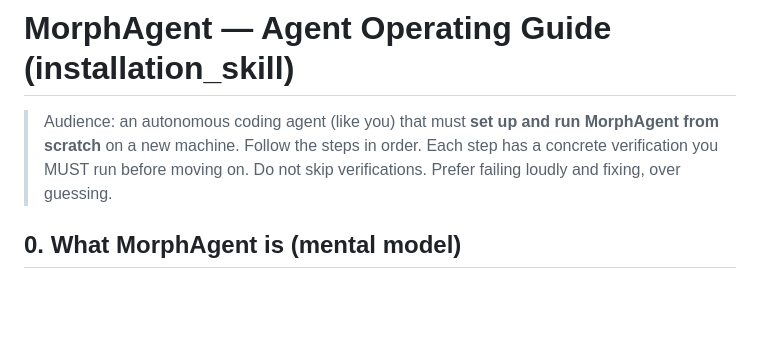
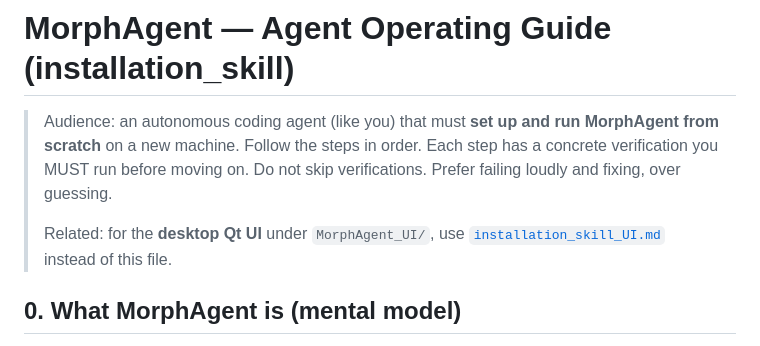
Before and after one commit to ai4imaging/MorphAgent, a Markdown page: installation_skill.md, the part around the change. Drawn GitHub-style; blank space fills up the shorter version.

```diff
--- a/installation_skill.md
+++ b/installation_skill.md
@@ -4,6 +4,9 @@
 > MorphAgent from scratch** on a new machine. Follow the steps in order. Each
 > step has a concrete verification you MUST run before moving on. Do not skip
 > verifications. Prefer failing loudly and fixing, over guessing.
+>
+> Related: for the **desktop Qt UI** under `MorphAgent_UI/`, use
+> [`installation_skill_UI.md`](installation_skill_UI.md) instead of this file.
 
 ## 0. What MorphAgent is (mental model)
 
```
Also changed, not shown: README.md (+16 -0 lines), installation_skill_UI.md (added, +295 -0 lines).
